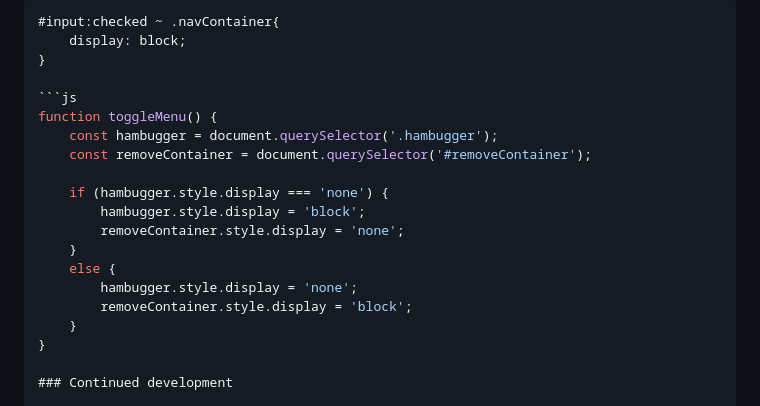
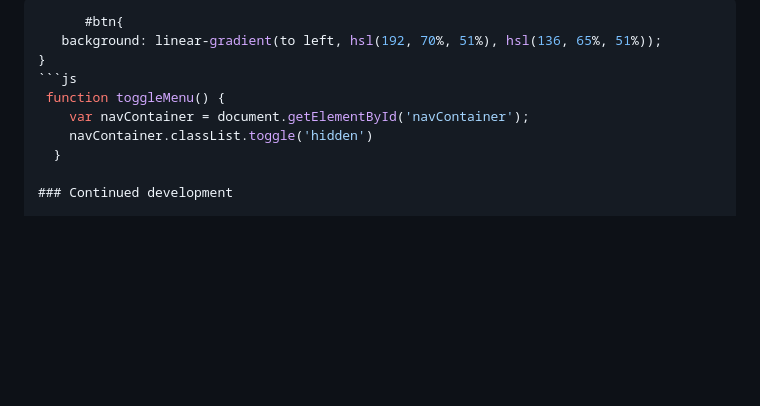
Before and after one commit to feranmygit/FeranmiRepo, a Markdown page: easybank-landing-page-master/README.md, the part around one of its changes. GitHub-like rendering; blank space fills up the shorter version.

````diff
--- a/easybank-landing-page-master/README.md
+++ b/easybank-landing-page-master/README.md
@@ -55,23 +51,13 @@ To see how you can add code snippets, see below:
 ```
 ```css
-#input:checked ~ .navContainer{
-    display: block;
+      #btn{
+   background: linear-gradient(to left, hsl(192, 70%, 51%), hsl(136, 65%, 51%));
 }
-
 ```js
-function toggleMenu() {
-    const hambugger = document.querySelector('.hambugger');
-    const removeContainer = document.querySelector('#removeContainer');
-
-    if (hambugger.style.display === 'none') {
-        hambugger.style.display = 'block';
-        removeContainer.style.display = 'none';
-    }
-    else {
-        hambugger.style.display = 'none';
-        removeContainer.style.display = 'block';
-    }
-}
+ function toggleMenu() {
+    var navContainer = document.getElementById('navContainer');
+    navContainer.classList.toggle('hidden')
+  }
 
 ### Continued development
 
````
Also changed, not shown: other parts of easybank-landing-page-master/README.md (+3 -7 lines), easybank-landing-page-master/screenshots/Screenshot_12-4-2024_102340_127.0.0.1.jpeg (added), easybank-landing-page-master/screenshots/Web capture_9-3-2024_223026_127.0.0.1.jpeg (deleted), easybank-landing-page-master/screenshots/Web capture_9-3-2024_223443_127.0.0.1.jpeg (deleted), 2 other files.
